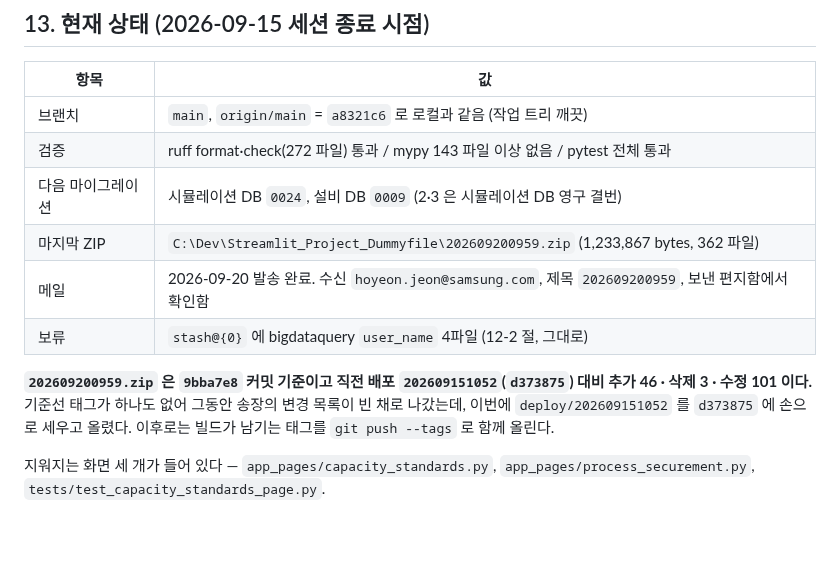
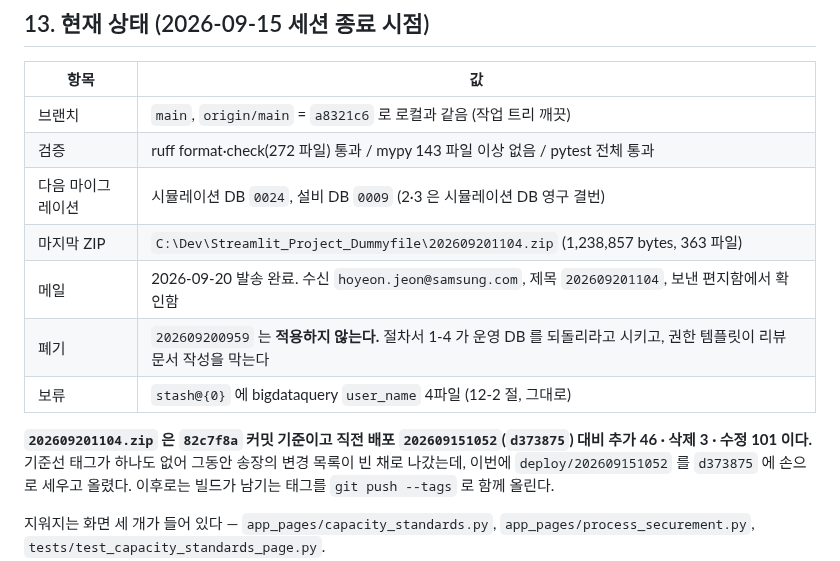
Before and after one commit to ddigle/streamlit_Capa_Simulation, a Markdown page: HANDOFF.md, the part around the change. Drawn GitHub-style; blank space fills up the shorter version.

Commit message:
수정 배포 202609201104 발송을 기록한다
앞 ZIP(202609200959)은 적용하지 않는다.

Co-Authored-By: Claude Opus 5 (1M context) <noreply@anthropic.com>
Claude-Session: https://claude.ai/code/session_01GY3xZiCdgidxUfZW8FyNQz

```diff
--- a/HANDOFF.md
+++ b/HANDOFF.md
@@ -427,11 +427,12 @@ stash@{0}: On main: bigdataquery user_name (사내 값 확인 후 반영)
 | 브랜치 | `main`, `origin/main` = `a8321c6` 로 로컬과 같음 (작업 트리 깨끗) |
 | 검증 | ruff format·check(272 파일) 통과 / mypy 143 파일 이상 없음 / pytest 전체 통과 |
 | 다음 마이그레이션 | 시뮬레이션 DB `0024`, 설비 DB `0009` (2·3 은 시뮬레이션 DB 영구 결번) |
-| 마지막 ZIP | `C:\Dev\Streamlit_Project_Dummyfile\202609200959.zip` (1,233,867 bytes, 362 파일) |
-| 메일 | 2026-09-20 발송 완료. 수신 `hoyeon.jeon@samsung.com`, 제목 `202609200959`, 보낸 편지함에서 확인함 |
+| 마지막 ZIP | `C:\Dev\Streamlit_Project_Dummyfile\202609201104.zip` (1,238,857 bytes, 363 파일) |
+| 메일 | 2026-09-20 발송 완료. 수신 `hoyeon.jeon@samsung.com`, 제목 `202609201104`, 보낸 편지함에서 확인함 |
+| 폐기 | `202609200959` 는 **적용하지 않는다.** 절차서 1-4 가 운영 DB 를 되돌리라고 시키고, 권한 템플릿이 리뷰 문서 작성을 막는다 |
 | 보류 | `stash@{0}` 에 bigdataquery `user_name` 4파일 (12-2 절, 그대로) |
 
-**`202609200959.zip` 은 `9bba7e8` 커밋 기준이고 직전 배포 `202609151052`(`d373875`) 대비
+**`202609201104.zip` 은 `82c7f8a` 커밋 기준이고 직전 배포 `202609151052`(`d373875`) 대비
 추가 46 · 삭제 3 · 수정 101 이다.** 기준선 태그가 하나도 없어 그동안 송장의 변경 목록이 빈
 채로 나갔는데, 이번에 `deploy/202609151052` 를 `d373875` 에 손으로 세우고 올렸다. 이후로는
 빌드가 남기는 태그를 `git push --tags` 로 함께 올린다.
```
